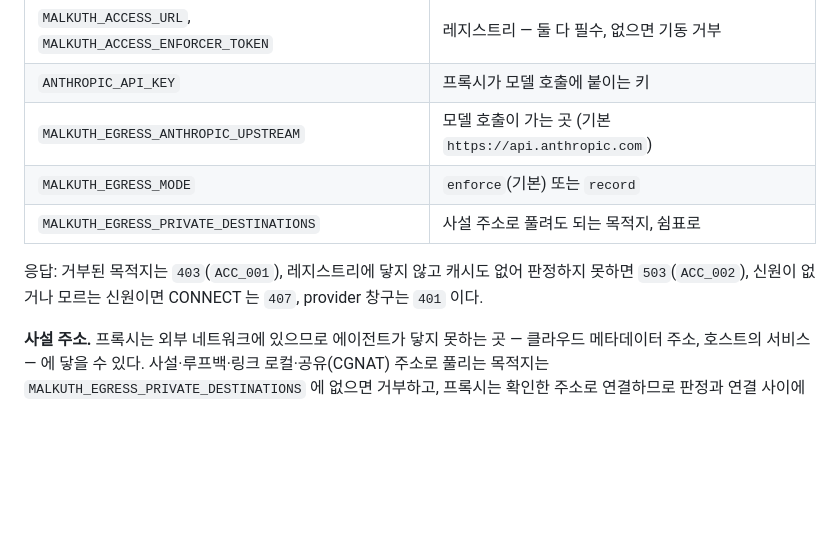
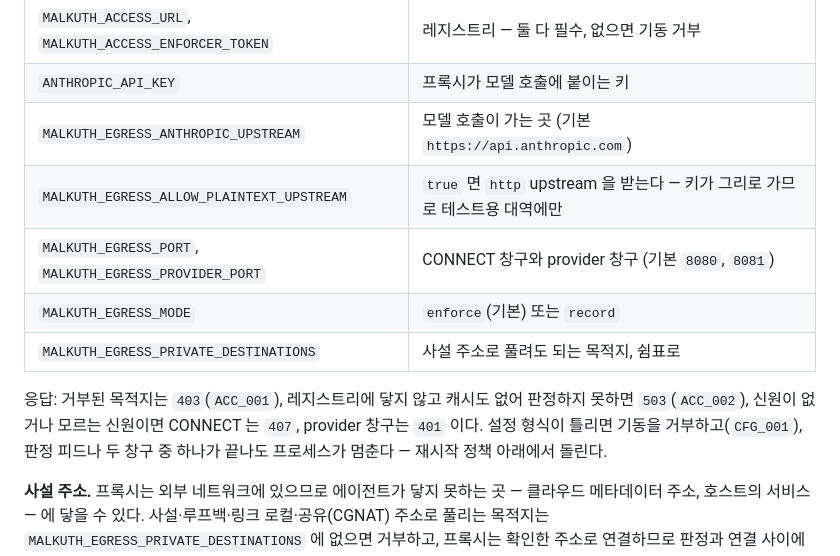
Before and after one commit to EinSofINTEREST/Malkuth, a Markdown page: docs/ko/api.md, the part around the change. GitHub-like rendering; blank space fills up the shorter version.

Commit message:
[DOCS]: 이그레스 프록시 포트·평문 upstream 설정과 종료 동작 문서화 (en+ko)
Co-Authored-By: Claude Opus 5 (1M context) <noreply@anthropic.com>

```diff
--- a/docs/ko/api.md
+++ b/docs/ko/api.md
@@ -707,11 +707,15 @@ spec:
 | `MALKUTH_ACCESS_URL`, `MALKUTH_ACCESS_ENFORCER_TOKEN` | 레지스트리 — 둘 다 필수, 없으면 기동 거부 |
 | `ANTHROPIC_API_KEY` | 프록시가 모델 호출에 붙이는 키 |
 | `MALKUTH_EGRESS_ANTHROPIC_UPSTREAM` | 모델 호출이 가는 곳 (기본 `https://api.anthropic.com`) |
+| `MALKUTH_EGRESS_ALLOW_PLAINTEXT_UPSTREAM` | `true` 면 `http` upstream 을 받는다 — 키가 그리로 가므로 테스트용 대역에만 |
+| `MALKUTH_EGRESS_PORT`, `MALKUTH_EGRESS_PROVIDER_PORT` | CONNECT 창구와 provider 창구 (기본 `8080`, `8081`) |
 | `MALKUTH_EGRESS_MODE` | `enforce`(기본) 또는 `record` |
 | `MALKUTH_EGRESS_PRIVATE_DESTINATIONS` | 사설 주소로 풀려도 되는 목적지, 쉼표로 |
 
 응답: 거부된 목적지는 `403`(`ACC_001`), 레지스트리에 닿지 않고 캐시도 없어 판정하지 못하면
-`503`(`ACC_002`), 신원이 없거나 모르는 신원이면 CONNECT 는 `407`, provider 창구는 `401` 이다.
+`503`(`ACC_002`), 신원이 없거나 모르는 신원이면 CONNECT 는 `407`, provider 창구는 `401` 이다. 설정 형식이
+틀리면 기동을 거부하고(`CFG_001`), 판정 피드나 두 창구 중 하나가 끝나도 프로세스가 멈춘다 — 재시작
+정책 아래에서 돌린다.
 
 **사설 주소.** 프록시는 외부 네트워크에 있으므로 에이전트가 닿지 못하는 곳 — 클라우드 메타데이터 주소,
 호스트의 서비스 — 에 닿을 수 있다. 사설·루프백·링크 로컬·공유(CGNAT) 주소로 풀리는 목적지는
```
Also changed, not shown: docs/en/api.md (+4 -1 lines).
